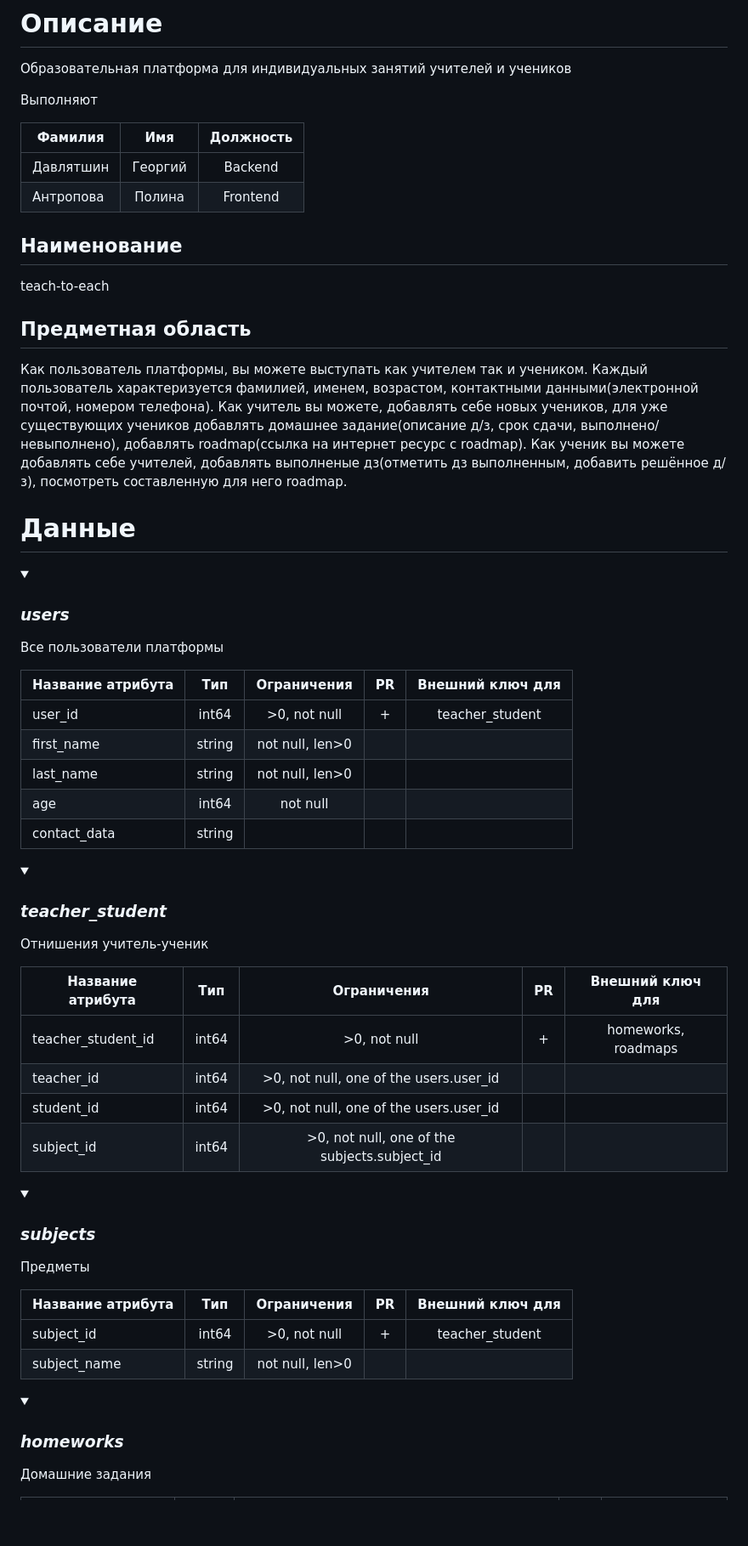
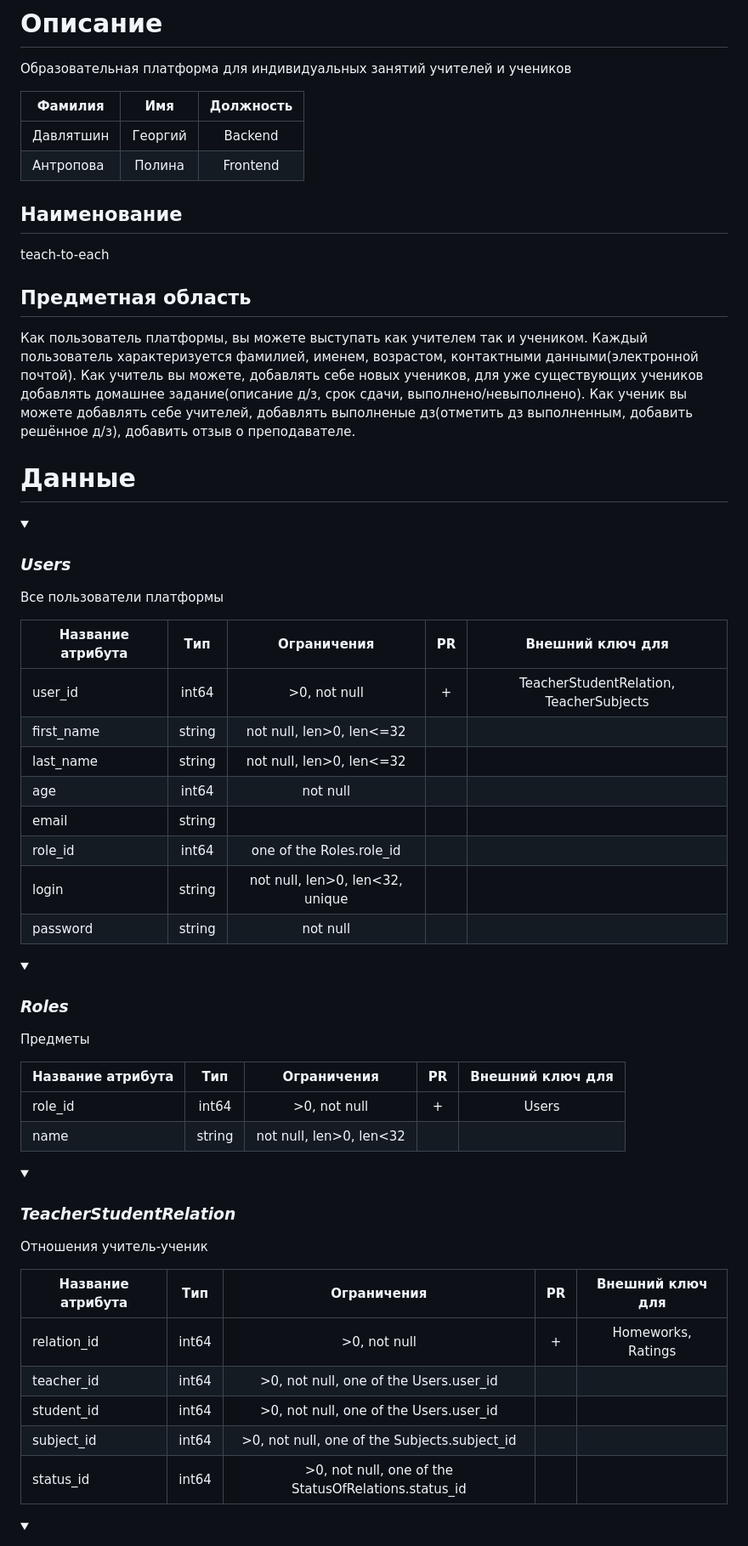
Before and after one commit to GeorgeD615/teach-to-each, a Markdown page: README.md, the part around one of its changes. Shown at 85% size. Rendered like a GitHub page; folded sections open; blank space fills up the shorter version.

```diff
--- a/README.md
+++ b/README.md
@@ -1,8 +1,5 @@
 # Описание
 Образовательная платформа для индивидуальных занятий учителей и учеников
-
-  <p>
-Выполняют
 
 |Фамилия | Имя | Должность |
 | ------------------ | :---: | :-----------: |
@@ -13,45 +10,48 @@
 ## Наименование
 teach-to-each
 ## Предметная область
-Как пользователь платформы, вы можете выступать как учителем так и учеником. Каждый пользователь характеризуется фамилией, именем, возрастом, контактными данными(электронной почтой, номером телефона). Как учитель вы можете, добавлять себе новых учеников, для уже существующих учеников добавлять домашнее задание(описание д/з, срок сдачи, выполнено/невыполнено), добавлять roadmap(ссылка на интернет ресурс с roadmap). Как ученик вы можете добавлять себе учителей, добавлять выполненые дз(отметить дз выполненным, добавить решённое д/з), посмотреть составленную для него roadmap.
+Как пользователь платформы, вы можете выступать как учителем так и учеником. Каждый пользователь характеризуется фамилией, именем, возрастом, контактными данными(электронной почтой). Как учитель вы можете, добавлять себе новых учеников, для уже существующих учеников добавлять домашнее задание(описание д/з, срок сдачи, выполнено/невыполнено). Как ученик вы можете добавлять себе учителей, добавлять выполненые дз(отметить дз выполненным, добавить решённое д/з), добавить отзыв о преподавателе.
 # Данные
 
-_<details><summary><h3>users</h3></summary>_
+_<details><summary><h3>Users</h3></summary>_
   <p>
 Все пользователи платформы
 
 | Название атрибута | Тип | Ограничения | PR | Внешний ключ для |
 | ------------------ | :---: | :-----------: | :--: | :----------------: |
-| user_id | int64 | >0, not null|  + | teacher_student   |
-| first_name| string | not null, len>0| | | |
-| last_name | string | not null, len>0| | |
+| user_id | int64 | >0, not null|  + | TeacherStudentRelation, TeacherSubjects   |
+| first_name| string | not null, len>0, len<=32| | | |
+| last_name | string | not null, len>0, len<=32| | |
 | age | int64 | not null| | |
-| contact_data | string | | | |
+| email | string | | | |
+| role_id | int64 | one of the Roles.role_id | | |
+| login | string | not null, len>0, len<32, unique| | |
+| password | string |not null | | |
 </p>
 </details>
 
-_<details><summary><h3>teacher_student</h3></summary>_
-  <p>
-Отнишения учитель-ученик
-
-| Название атрибута | Тип | Ограничения | PR | Внешний ключ для |
-| ------------------ | :---: | :-----------: | :--: | :----------------: |
-| teacher_student_id | int64 | >0, not null|  + | homeworks, roadmaps  |
-| teacher_id | int64 | >0, not null, one of the users.user_id| | | |
-| student_id | int64 | >0, not null, one of the users.user_id| | |
-| subject_id | int64 | >0, not null, one of the subjects.subject_id| | |
-</p>
-</details>
-
-_<details><summary><h3>subjects</h3></summary>_
+_<details><summary><h3>Roles</h3></summary>_
   <p>
 Предметы
 
 | Название атрибута | Тип | Ограничения | PR | Внешний ключ для |
 | ------------------ | :---: | :-----------: | :--: | :----------------: |
-| subject_id | int64 | >0, not null|  + | teacher_student  |
-| subject_name | string | not null, len>0| | | |
+| role_id | int64 | >0, not null| + | Users |
+| name | string | not null, len>0, len<32| | | |
 </p>
 </details>
 
-_<details><summary><h3>homeworks</h3></summary>_
+_<details><summary><h3>TeacherStudentRelation</h3></summary>_
+  <p>
+Отношения учитель-ученик
+
+| Название атрибута | Тип | Ограничения | PR | Внешний ключ для |
+| ------------------ | :---: | :-----------: | :--: | :----------------: |
+| relation_id | int64 | >0, not null|  + | Homeworks, Ratings |
+| teacher_id | int64 | >0, not null, one of the Users.user_id| | | |
+| student_id | int64 | >0, not null, one of the Users.user_id| | |
+| subject_id | int64 | >0, not null, one of the Subjects.subject_id| | |
+| status_id | int64 | >0, not null, one of the StatusOfRelations.status_id | | |
+</p>
+</details>
+
```
Also changed, not shown: other parts of README.md (+53 -16 lines).
